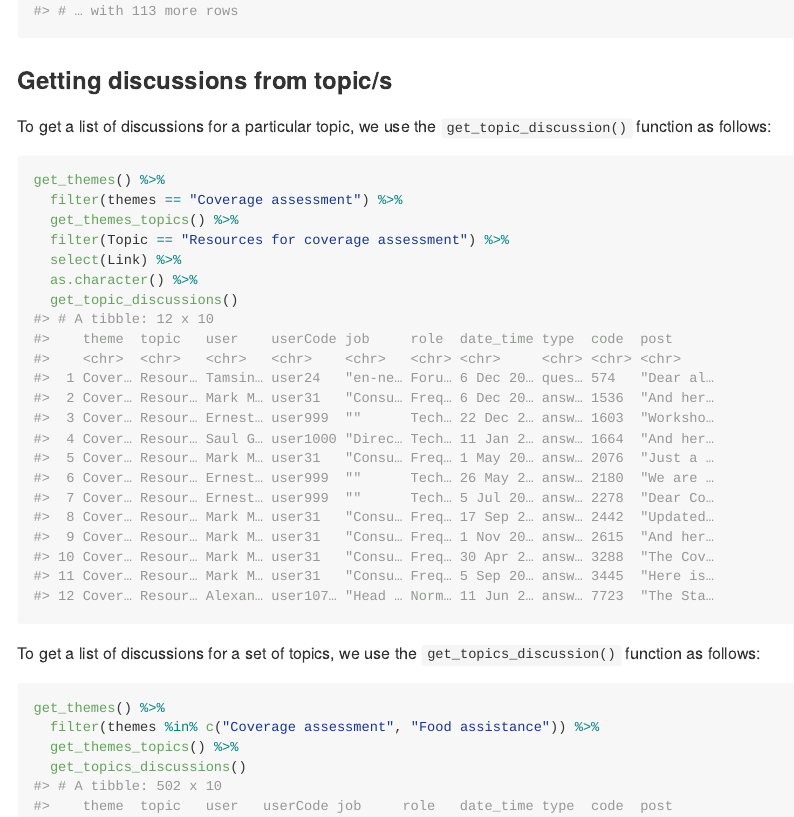
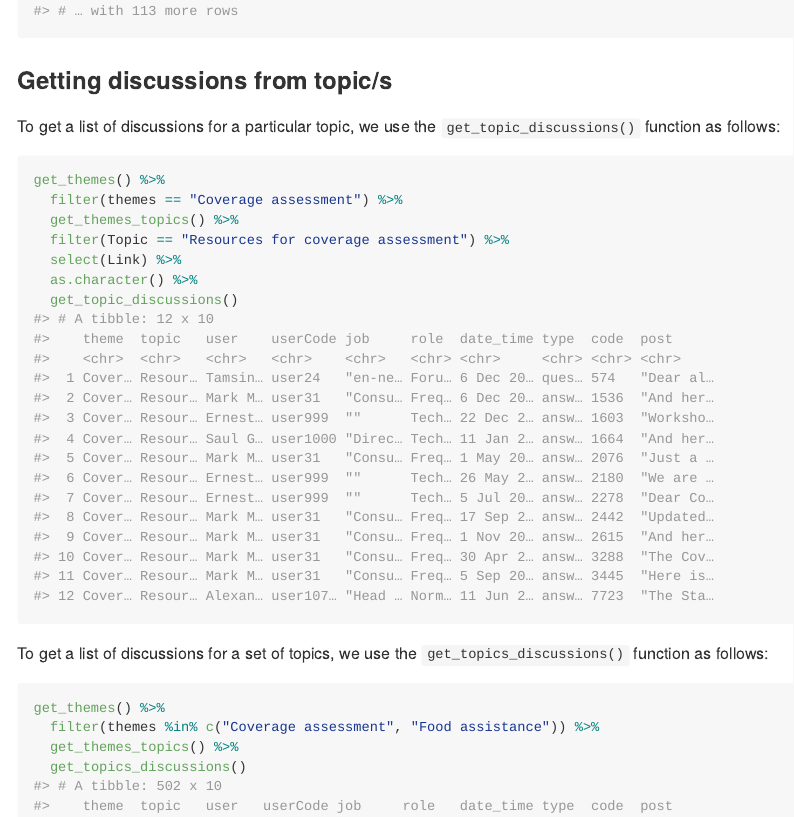
Before and after one commit to katilingban/ennet, an R Markdown document (README.Rmd): the page in a window 1100 px wide, from 2560 px down. The pictures show the output file README.md that the author committed with the source, drawn offline in the style of GitHub; badge pictures from the web are left out.

Commit message:
update README

````diff
--- a/README.Rmd
+++ b/README.Rmd
@@ -93,7 +93,7 @@ get_themes() %>%
 
 ### Getting discussions from topic/s
 
-To get a list of discussions for a particular topic, we use the `get_topic_discussion()` function as follows:
+To get a list of discussions for a particular topic, we use the `get_topic_discussions()` function as follows:
 
 ```{r usage4, echo = TRUE, eval = TRUE}
 get_themes() %>%
@@ -105,7 +105,7 @@ get_themes() %>%
   get_topic_discussions()
 ```
 
-To get a list of discussions for a set of topics, we use the `get_topics_discussion()` function as follows:
+To get a list of discussions for a set of topics, we use the `get_topics_discussions()` function as follows:
 
 ```{r usage5, echo = TRUE, eval = TRUE}
 get_themes() %>%
````
Also changed, not shown: README.md.
